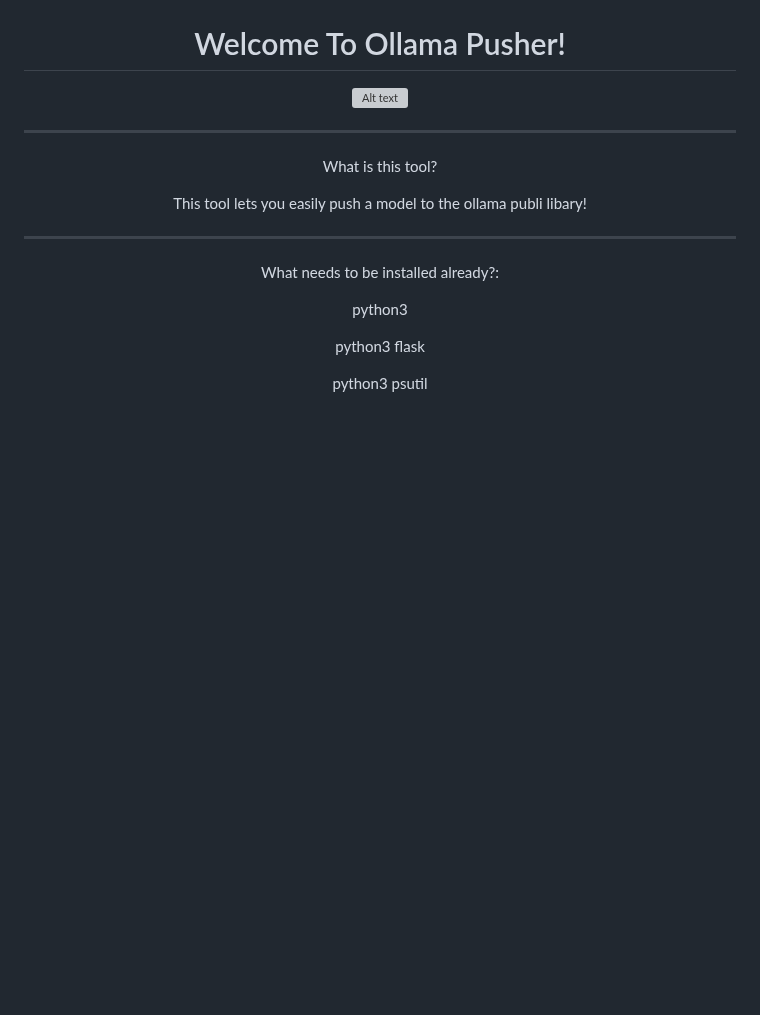
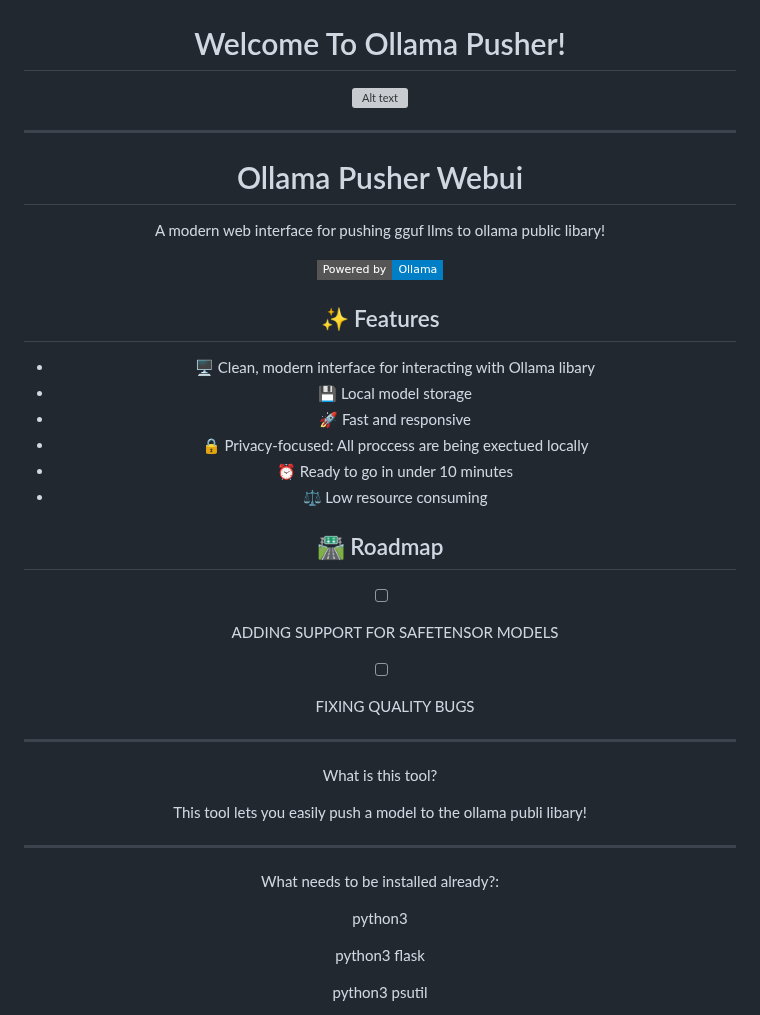
Before and after one commit to FOUNDATION-AI-BASED/OLLAMA-PUSHER, a Markdown page: README.md, the part around the change. Rendered like a GitHub page; badges without logos; blank space fills up the shorter version; grey boxes are pictures that could not be loaded.

```diff
--- a/README.md
+++ b/README.md
@@ -4,6 +4,32 @@
 </div>
 
 <div align="center">
+
+******************************************************************************************************************
+
+<h1 align="center">Ollama Pusher Webui</h1>
+<p align="center">A modern web interface for pushing gguf llms to ollama public libary!</p>
+
+<p align="center">
+  <a href="https://ollama.ai">
+    <img src="https://img.shields.io/badge/Powered%20by-Ollama-blue?style=flat-square" alt="Powered by Ollama">
+  </a>
+</p>
+
+## ✨ Features
+
+- 🖥️ Clean, modern interface for interacting with Ollama libary
+- 💾 Local model storage
+- 🚀 Fast and responsive
+- 🔒 Privacy-focused: All proccess are being exectued locally
+- ⏰ Ready to go in under 10 minutes
+- ⚖️ Low resource consuming
+
+## 🛣️ Roadmap
+
+- [ ] ADDING SUPPORT FOR SAFETENSOR MODELS
+- [ ] FIXING QUALITY BUGS
+
 
 ******************************************************************************************************************
 
```
